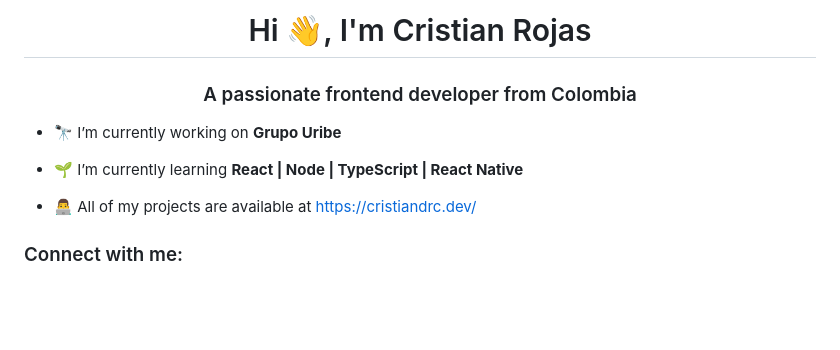
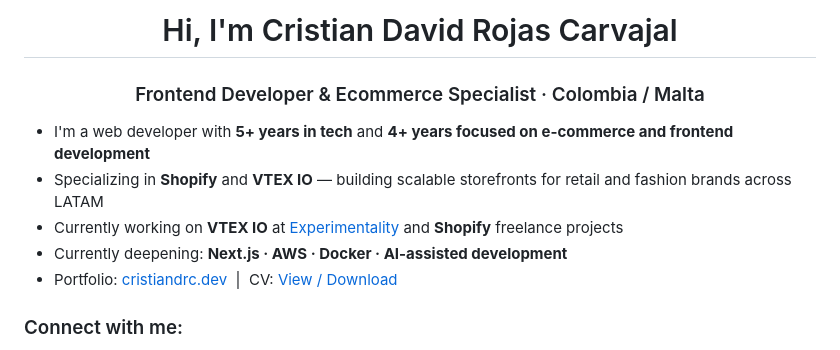
Before and after one commit to cristiandrc/cristiandrc, a Markdown page: README.md, the part around one of its changes. Rendered like a GitHub page; blank space fills up the shorter version.

```diff
--- a/README.md
+++ b/README.md
@@ -1,11 +1,11 @@
-<h1 align="center">Hi 👋, I'm Cristian Rojas</h1>
-<h3 align="center">A passionate frontend developer from Colombia</h3>
+<h1 align="center">Hi, I'm Cristian David Rojas Carvajal</h1>
+<h3 align="center">Frontend Developer & Ecommerce Specialist · Colombia / Malta</h3>
 
-- 🔭 I’m currently working on **Grupo Uribe**
-
-- 🌱 I’m currently learning **React | Node | TypeScript | React Native**
-
-- 👨‍💻 All of my projects are available at [https://cristiandrc.dev/](https://cristiandrc.dev/)
+- I'm a web developer with **5+ years in tech** and **4+ years focused on e-commerce and frontend development**
+- Specializing in **Shopify** and **VTEX IO** — building scalable storefronts for retail and fashion brands across LATAM
+- Currently working on **VTEX IO** at [Experimentality](https://experimentality.co) and **Shopify** freelance projects
+- Currently deepening: **Next.js · AWS · Docker · AI-assisted development**
+- Portfolio: [cristiandrc.dev](https://cristiandrc.dev/) &nbsp;|&nbsp; CV: [View / Download](https://drive.google.com/file/d/1MYzx0ccSHaqnrmaTEPdpuoFPzvlxspIb/view?usp=drive_link)
 
 <h3 align="left">Connect with me:</h3>
 <p align="left">
```
Also changed, not shown: other parts of README.md (+45 -4 lines).
